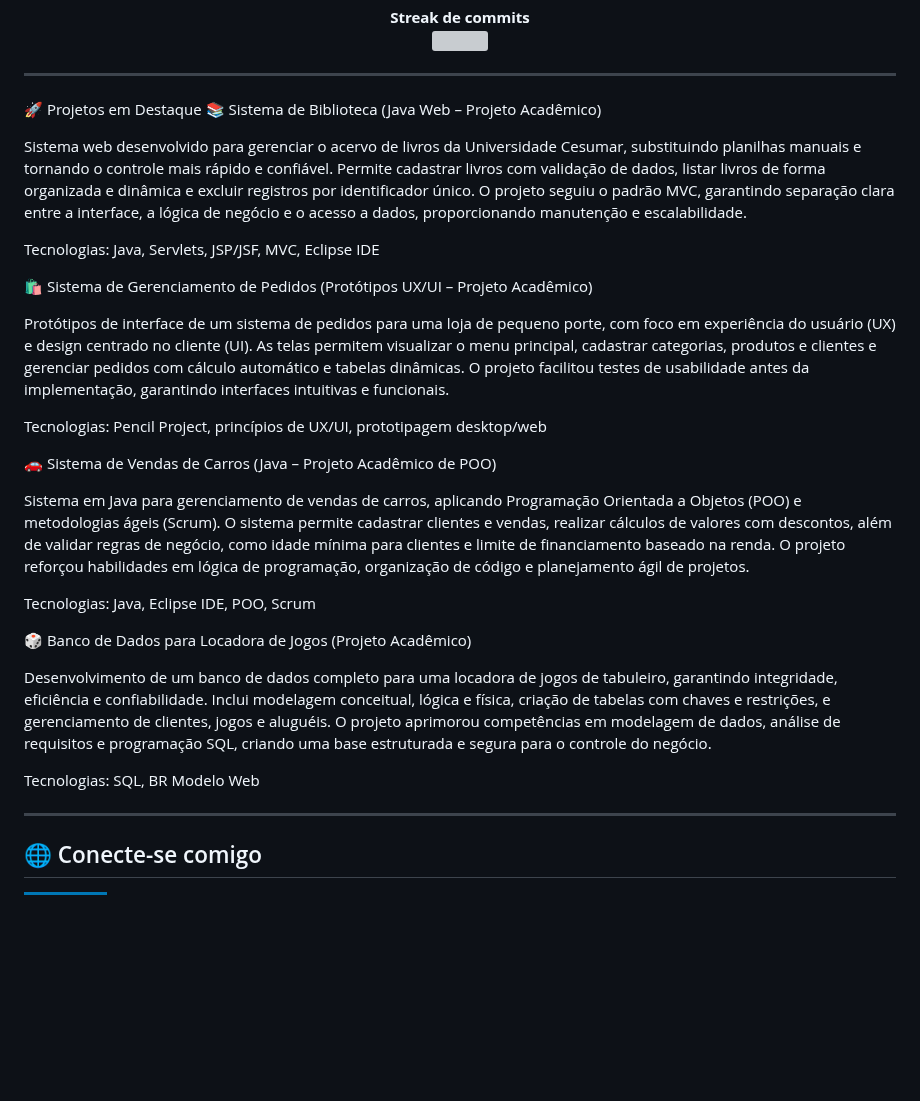
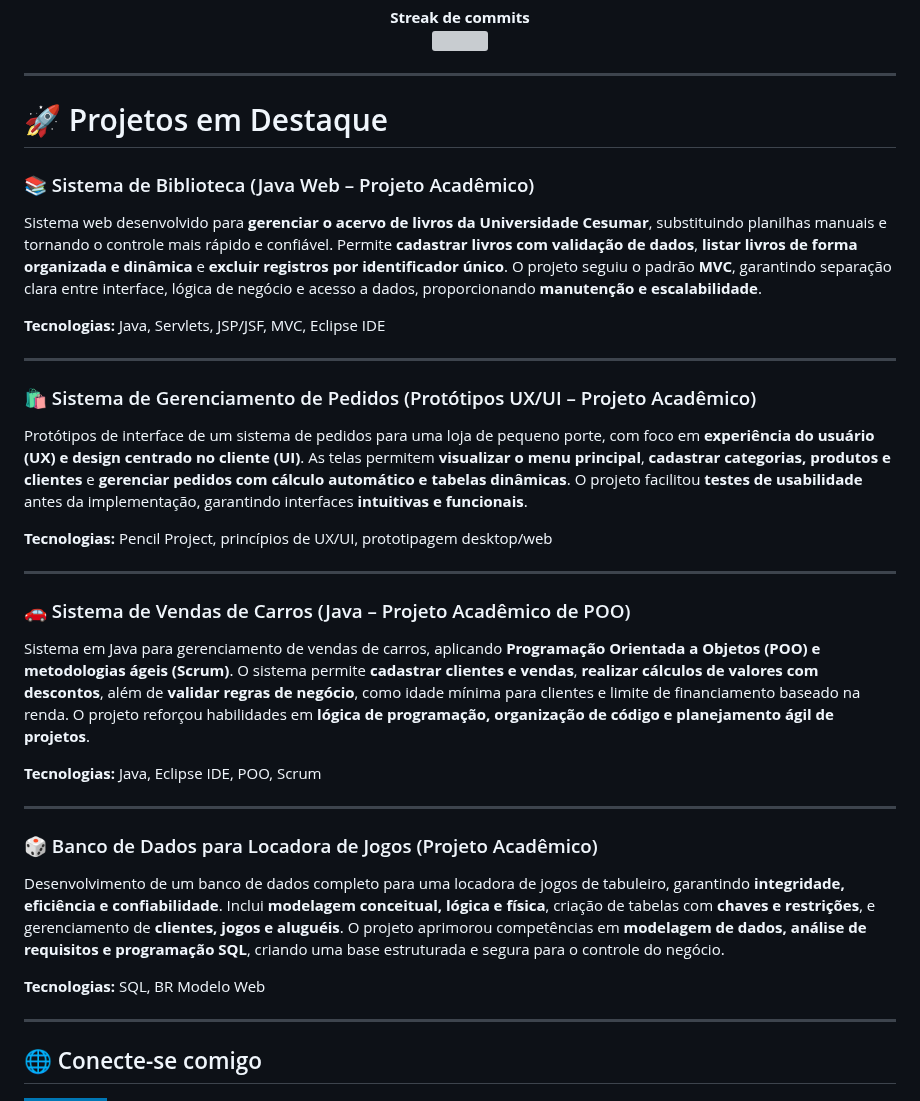
Before and after one commit to ViniciusBzm/ViniciusBzm, a Markdown page: README.md, the part around the change. GitHub-like rendering; badges without logos; blank space fills up the shorter version; grey boxes are pictures that could not be loaded.

```diff
--- a/README.md
+++ b/README.md
@@ -68,30 +68,33 @@
 
 ---
 
-🚀 Projetos em Destaque
-📚 Sistema de Biblioteca (Java Web – Projeto Acadêmico)
+# 🚀 Projetos em Destaque
 
-Sistema web desenvolvido para gerenciar o acervo de livros da Universidade Cesumar, substituindo planilhas manuais e tornando o controle mais rápido e confiável. Permite cadastrar livros com validação de dados, listar livros de forma organizada e dinâmica e excluir registros por identificador único. O projeto seguiu o padrão MVC, garantindo separação clara entre a interface, a lógica de negócio e o acesso a dados, proporcionando manutenção e escalabilidade.
+### 📚 Sistema de Biblioteca (Java Web – Projeto Acadêmico)
+Sistema web desenvolvido para **gerenciar o acervo de livros da Universidade Cesumar**, substituindo planilhas manuais e tornando o controle mais rápido e confiável. Permite **cadastrar livros com validação de dados**, **listar livros de forma organizada e dinâmica** e **excluir registros por identificador único**. O projeto seguiu o padrão **MVC**, garantindo separação clara entre interface, lógica de negócio e acesso a dados, proporcionando **manutenção e escalabilidade**.
 
-Tecnologias: Java, Servlets, JSP/JSF, MVC, Eclipse IDE
+**Tecnologias:** Java, Servlets, JSP/JSF, MVC, Eclipse IDE
 
-🛍 Sistema de Gerenciamento de Pedidos (Protótipos UX/UI – Projeto Acadêmico)
+---
 
-Protótipos de interface de um sistema de pedidos para uma loja de pequeno porte, com foco em experiência do usuário (UX) e design centrado no cliente (UI). As telas permitem visualizar o menu principal, cadastrar categorias, produtos e clientes e gerenciar pedidos com cálculo automático e tabelas dinâmicas. O projeto facilitou testes de usabilidade antes da implementação, garantindo interfaces intuitivas e funcionais.
+### 🛍 Sistema de Gerenciamento de Pedidos (Protótipos UX/UI – Projeto Acadêmico)
+Protótipos de interface de um sistema de pedidos para uma loja de pequeno porte, com foco em **experiência do usuário (UX) e design centrado no cliente (UI)**. As telas permitem **visualizar o menu principal**, **cadastrar categorias, produtos e clientes** e **gerenciar pedidos com cálculo automático e tabelas dinâmicas**. O projeto facilitou **testes de usabilidade** antes da implementação, garantindo interfaces **intuitivas e funcionais**.
 
-Tecnologias: Pencil Project, princípios de UX/UI, prototipagem desktop/web
+**Tecnologias:** Pencil Project, princípios de UX/UI, prototipagem desktop/web
 
-🚗 Sistema de Vendas de Carros (Java – Projeto Acadêmico de POO)
+---
 
-Sistema em Java para gerenciamento de vendas de carros, aplicando Programação Orientada a Objetos (POO) e metodologias ágeis (Scrum). O sistema permite cadastrar clientes e vendas, realizar cálculos de valores com descontos, além de validar regras de negócio, como idade mínima para clientes e limite de financiamento baseado na renda. O projeto reforçou habilidades em lógica de programação, organização de código e planejamento ágil de projetos.
+### 🚗 Sistema de Vendas de Carros (Java – Projeto Acadêmico de POO)
+Sistema em Java para gerenciamento de vendas de carros, aplicando **Programação Orientada a Objetos (POO) e metodologias ágeis (Scrum)**. O sistema permite **cadastrar clientes e vendas**, **realizar cálculos de valores com descontos**, além de **validar regras de negócio**, como idade mínima para clientes e limite de financiamento baseado na renda. O projeto reforçou habilidades em **lógica de programação, organização de código e planejamento ágil de projetos**.
 
-Tecnologias: Java, Eclipse IDE, POO, Scrum
+**Tecnologias:** Java, Eclipse IDE, POO, Scrum
 
-🎲 Banco de Dados para Locadora de Jogos (Projeto Acadêmico)
+---
 
-Desenvolvimento de um banco de dados completo para uma locadora de jogos de tabuleiro, garantindo integridade, eficiência e confiabilidade. Inclui modelagem conceitual, lógica e física, criação de tabelas com chaves e restrições, e gerenciamento de clientes, jogos e aluguéis. O projeto aprimorou competências em modelagem de dados, análise de requisitos e programação SQL, criando uma base estruturada e segura para o controle do negócio.
+### 🎲 Banco de Dados para Locadora de Jogos (Projeto Acadêmico)
+Desenvolvimento de um banco de dados completo para uma locadora de jogos de tabuleiro, garantindo **integridade, eficiência e confiabilidade**. Inclui **modelagem conceitual, lógica e física**, criação de tabelas com **chaves e restrições**, e gerenciamento de **clientes, jogos e aluguéis**. O projeto aprimorou competências em **modelagem de dados, análise de requisitos e programação SQL**, criando uma base estruturada e segura para o controle do negócio.
 
-Tecnologias: SQL, BR Modelo Web
+**Tecnologias:** SQL, BR Modelo Web
 
 ---
 
```
